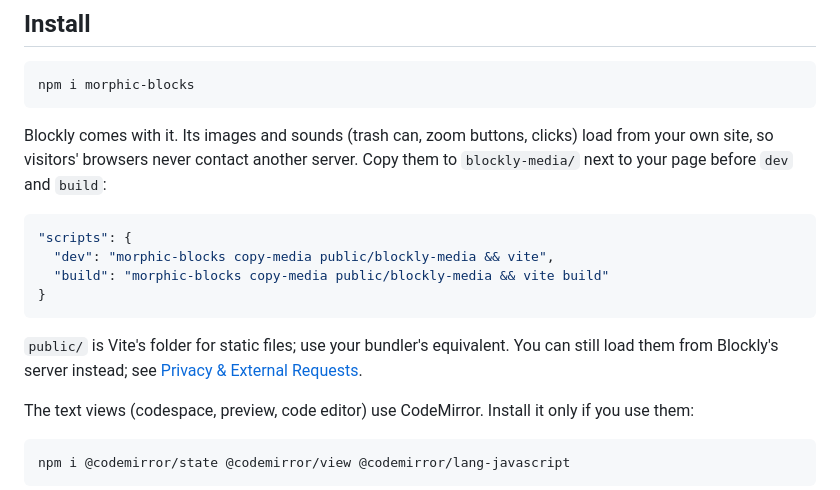
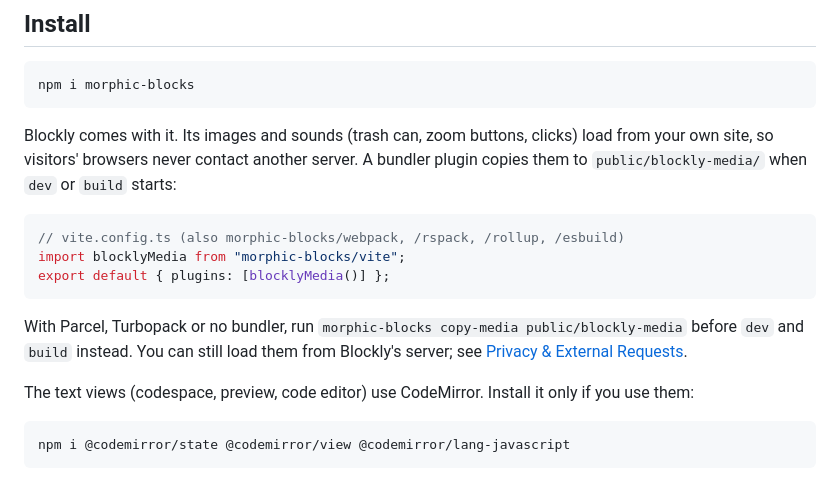
Before and after one commit to morphicblocks/morphic-blocks, a Markdown page: packages/morphic-blocks/README.md, the part around the change. GitHub-like rendering.

````diff
--- a/packages/morphic-blocks/README.md
+++ b/packages/morphic-blocks/README.md
@@ -28,17 +28,18 @@ npm i morphic-blocks
 
 Blockly comes with it. Its images and sounds (trash can, zoom buttons, clicks)
 load from your own site, so visitors' browsers never contact another server.
-Copy them to `blockly-media/` next to your page before `dev` and `build`:
+A bundler plugin copies them to `public/blockly-media/` when `dev` or `build`
+starts:
 
-```json
-"scripts": {
-  "dev": "morphic-blocks copy-media public/blockly-media && vite",
-  "build": "morphic-blocks copy-media public/blockly-media && vite build"
-}
+```ts
+// vite.config.ts (also morphic-blocks/webpack, /rspack, /rollup, /esbuild)
+import blocklyMedia from "morphic-blocks/vite";
+export default { plugins: [blocklyMedia()] };
 ```
 
-`public/` is Vite's folder for static files; use your bundler's equivalent.
-You can still load them from Blockly's server instead; see
+With Parcel, Turbopack or no bundler, run `morphic-blocks copy-media
+public/blockly-media` before `dev` and `build` instead. You can still load them
+from Blockly's server; see
 [Privacy & External Requests](https://docs.morphicblocks.com/guides/privacy/).
 
 The text views (codespace, preview, code editor) use CodeMirror. Install it
````
Also changed, not shown: README.md (+6 -3 lines).
